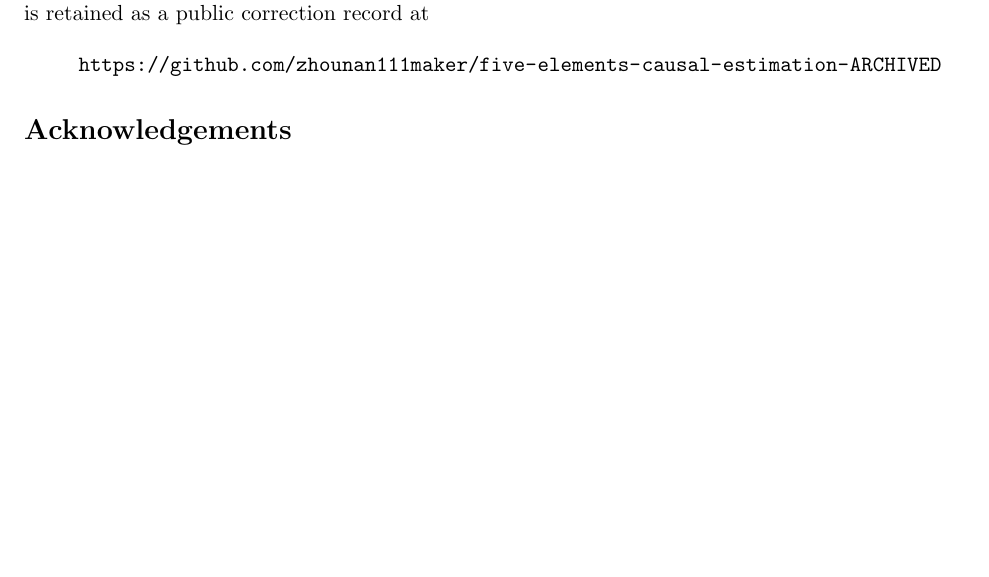
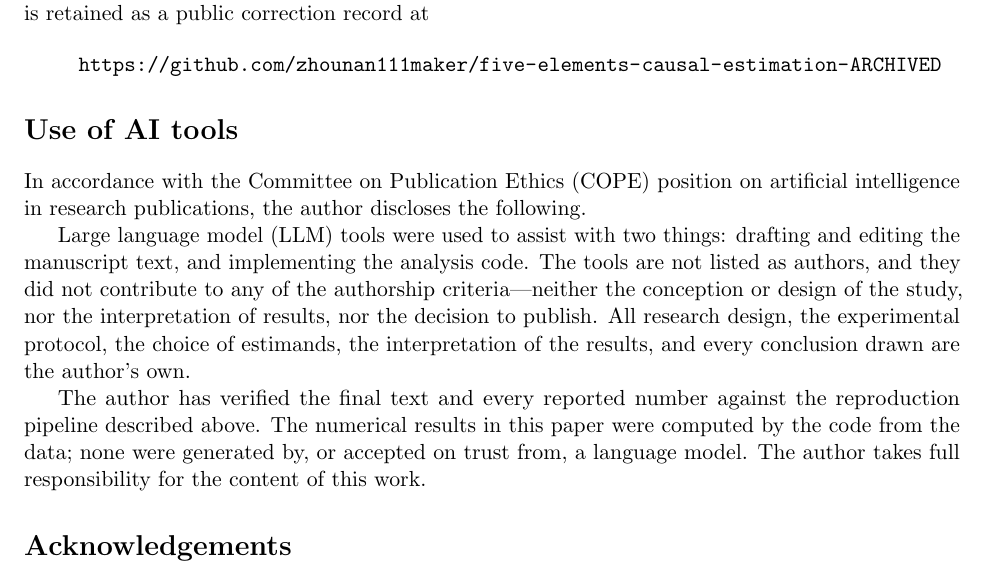
Before and after one commit to zhounan111maker/dml-target-leakage-diagnosis, a LaTeX paper (paper.tex): part of page 10 of 10 before the commit and part of page 10 of 11 after it, cut so that both start at the same text, the shorter picture padded with empty space. Compiled offline with pdfLaTeX.

Commit message:
docs: add an AI-tool-use disclosure section to the manuscript
Documents what large language model tools were used for (manuscript
drafting and editing, and code implementation) and what they were not
used for (research design, choice of estimands, interpretation of results,
conclusions), and states that every reported number was verified against
the reproduction pipeline.

```diff
--- a/paper.tex
+++ b/paper.tex
@@ -303,6 +303,14 @@ The archived predecessor project in which the leakage described in Section~3 ori
 \url{https://github.com/zhounan111maker/five-elements-causal-estimation-ARCHIVED}
 \end{quote}
 
+\section*{Use of AI tools}
+
+In accordance with the Committee on Publication Ethics (COPE) position on artificial intelligence in research publications, the author discloses the following.
+
+Large language model (LLM) tools were used to assist with two things: drafting and editing the manuscript text, and implementing the analysis code. The tools are not listed as authors, and they did not contribute to any of the authorship criteria---neither the conception or design of the study, nor the interpretation of results, nor the decision to publish. All research design, the experimental protocol, the choice of estimands, the interpretation of the results, and every conclusion drawn are the author's own.
+
+The author has verified the final text and every reported number against the reproduction pipeline described above. The numerical results in this paper were computed by the code from the data; none were generated by, or accepted on trust from, a language model. The author takes full responsibility for the content of this work.
+
 \section*{Acknowledgements}
 This is independent work conducted without institutional affiliation or supervisor. The author thanks the maintainers of the open-source libraries used here.
 
```
Also changed, not shown: paper.pdf.
